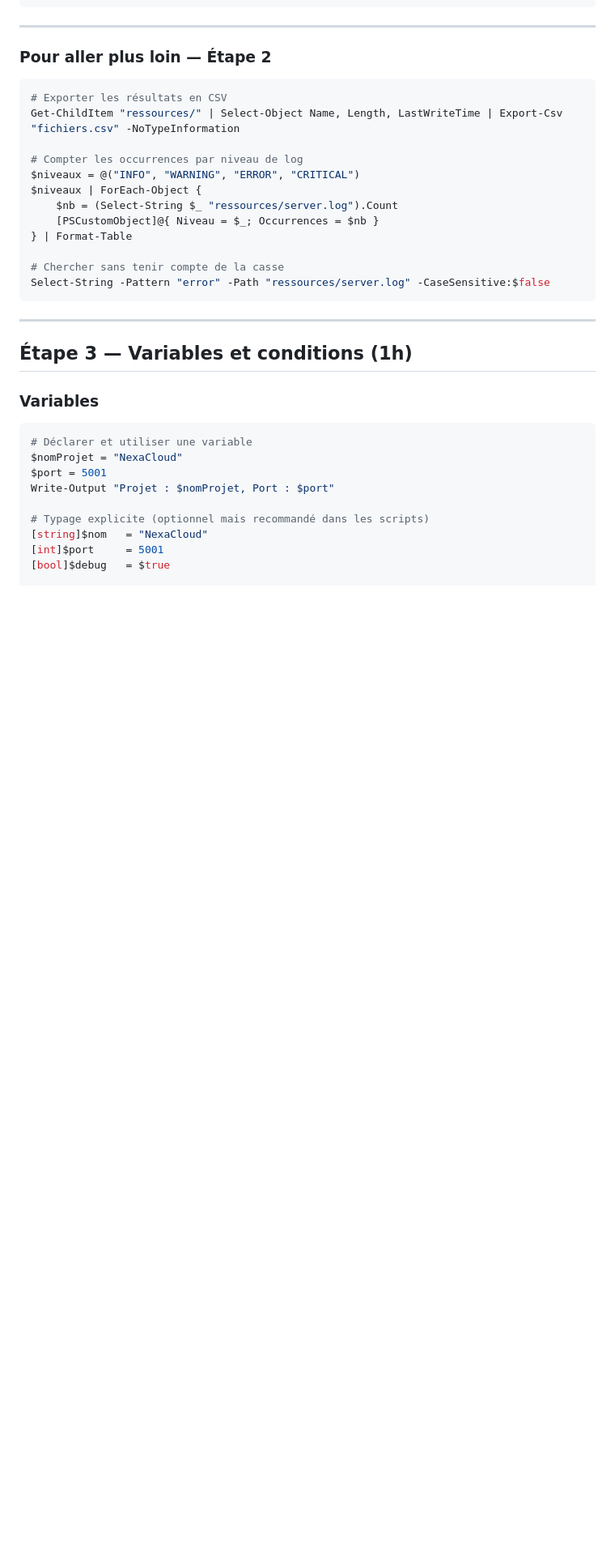
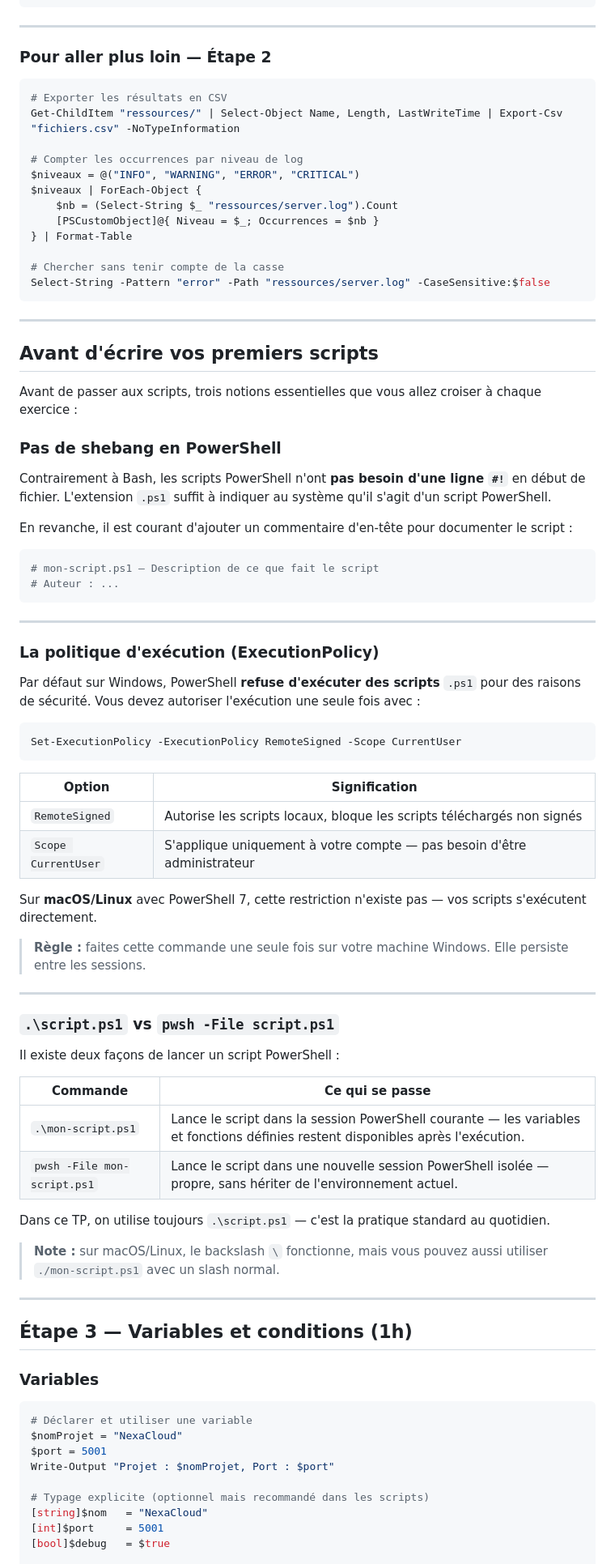
Before and after one commit to DevSecOps-Simplon-Training/tp-power-shell-scripting, a Markdown page: README.md, the part around the change. Shown at 81% size. Rendered like a GitHub page; blank space fills up the shorter version.

Commit message:
Complément execution

````diff
--- a/README.md
+++ b/README.md
@@ -266,6 +266,57 @@ $niveaux | ForEach-Object {
 # Chercher sans tenir compte de la casse
 Select-String -Pattern "error" -Path "ressources/server.log" -CaseSensitive:$false
 ```
+
+---
+
+## Avant d'écrire vos premiers scripts
+
+Avant de passer aux scripts, trois notions essentielles que vous allez croiser à chaque exercice :
+
+### Pas de shebang en PowerShell
+
+Contrairement à Bash, les scripts PowerShell n'ont **pas besoin d'une ligne `#!`** en début de fichier. L'extension `.ps1` suffit à indiquer au système qu'il s'agit d'un script PowerShell.
+
+En revanche, il est courant d'ajouter un commentaire d'en-tête pour documenter le script :
+
+```powershell
+# mon-script.ps1 — Description de ce que fait le script
+# Auteur : ...
+```
+
+---
+
+### La politique d'exécution (ExecutionPolicy)
+
+Par défaut sur Windows, PowerShell **refuse d'exécuter des scripts** `.ps1` pour des raisons de sécurité. Vous devez autoriser l'exécution une seule fois avec :
+
+```powershell
+Set-ExecutionPolicy -ExecutionPolicy RemoteSigned -Scope CurrentUser
+```
+
+| Option | Signification |
+|--------|--------------|
+| `RemoteSigned` | Autorise les scripts locaux, bloque les scripts téléchargés non signés |
+| `Scope CurrentUser` | S'applique uniquement à votre compte — pas besoin d'être administrateur |
+
+Sur **macOS/Linux** avec PowerShell 7, cette restriction n'existe pas — vos scripts s'exécutent directement.
+
+> **Règle :** faites cette commande une seule fois sur votre machine Windows. Elle persiste entre les sessions.
+
+---
+
+### `.\script.ps1` vs `pwsh -File script.ps1`
+
+Il existe deux façons de lancer un script PowerShell :
+
+| Commande | Ce qui se passe |
+|----------|----------------|
+| `.\mon-script.ps1` | Lance le script dans la session PowerShell courante — les variables et fonctions définies restent disponibles après l'exécution. |
+| `pwsh -File mon-script.ps1` | Lance le script dans une nouvelle session PowerShell isolée — propre, sans hériter de l'environnement actuel. |
+
+Dans ce TP, on utilise toujours `.\script.ps1` — c'est la pratique standard au quotidien.
+
+> **Note :** sur macOS/Linux, le backslash `\` fonctionne, mais vous pouvez aussi utiliser `./mon-script.ps1` avec un slash normal.
 
 ---
 
````
